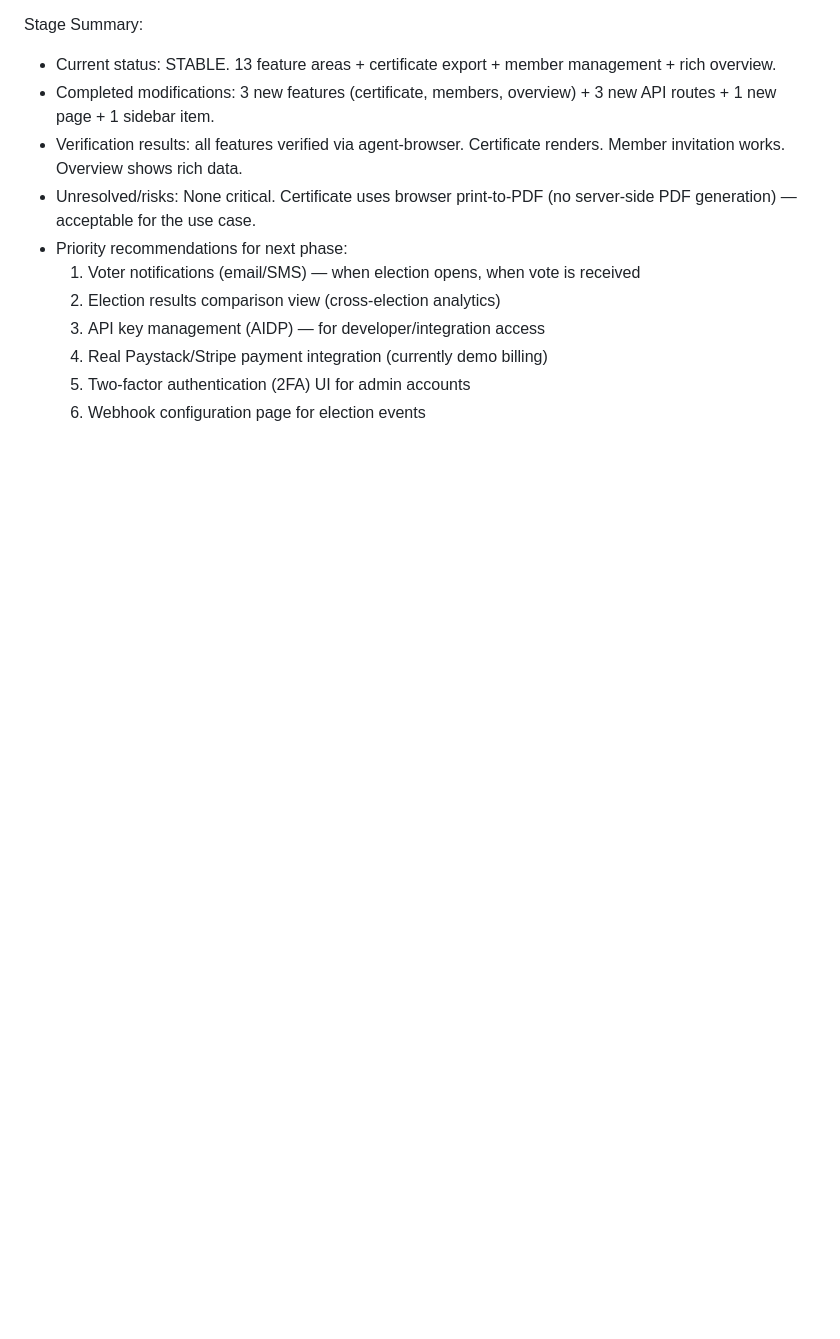
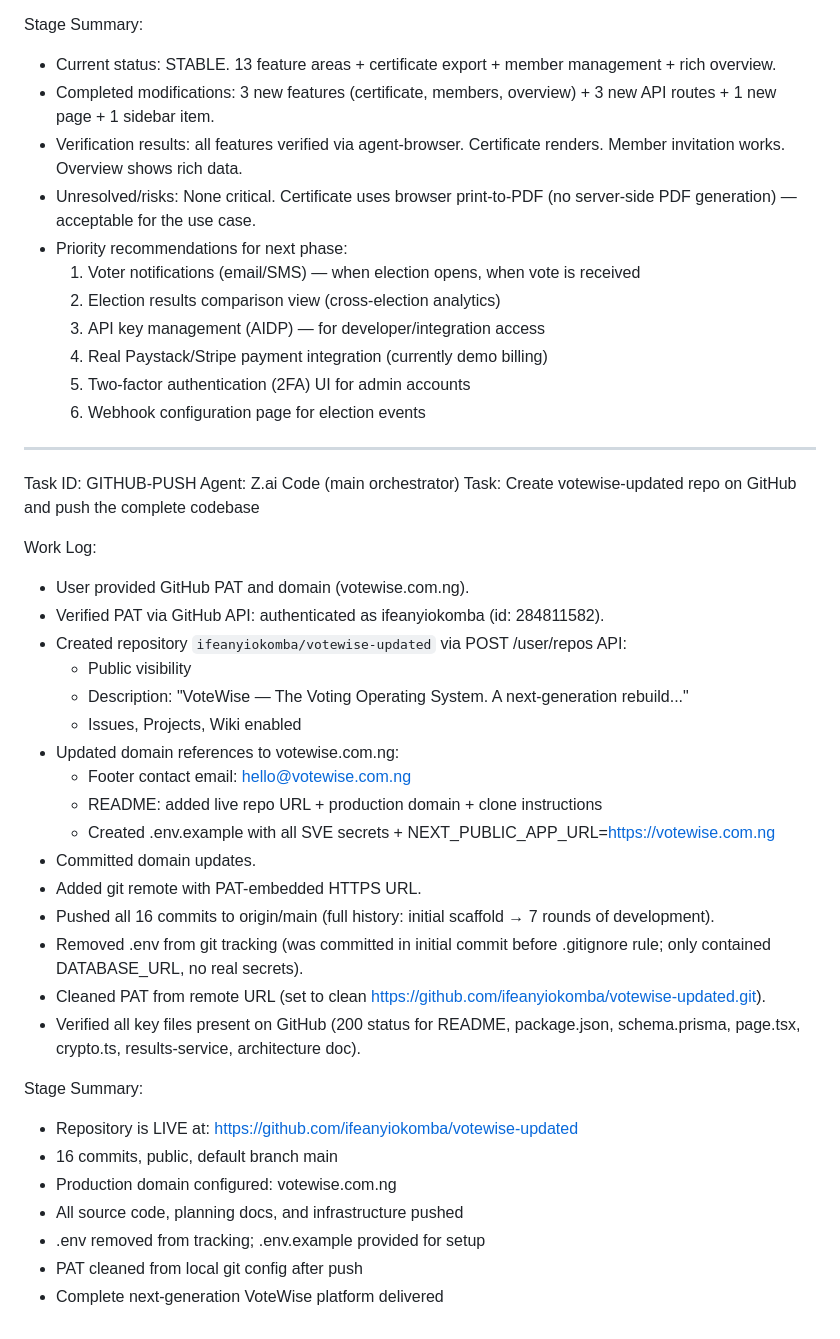
Before and after one commit to ifeanyiokomba/votewise-updated, a Markdown page: worklog.md, the part around the change. Drawn GitHub-style; blank space fills up the shorter version.

Commit message:
6f06fb56-7dd9-4b20-8b24-bc85e4f1a314

```diff
--- a/worklog.md
+++ b/worklog.md
@@ -507,3 +507,35 @@ Stage Summary:
   4. Real Paystack/Stripe payment integration (currently demo billing)
   5. Two-factor authentication (2FA) UI for admin accounts
   6. Webhook configuration page for election events
+
+---
+Task ID: GITHUB-PUSH
+Agent: Z.ai Code (main orchestrator)
+Task: Create votewise-updated repo on GitHub and push the complete codebase
+
+Work Log:
+- User provided GitHub PAT and domain (votewise.com.ng).
+- Verified PAT via GitHub API: authenticated as ifeanyiokomba (id: 284811582).
+- Created repository `ifeanyiokomba/votewise-updated` via POST /user/repos API:
+  - Public visibility
+  - Description: "VoteWise — The Voting Operating System. A next-generation rebuild..."
+  - Issues, Projects, Wiki enabled
+- Updated domain references to votewise.com.ng:
+  - Footer contact email: hello@votewise.com.ng
+  - README: added live repo URL + production domain + clone instructions
+  - Created .env.example with all SVE secrets + NEXT_PUBLIC_APP_URL=https://votewise.com.ng
+- Committed domain updates.
+- Added git remote with PAT-embedded HTTPS URL.
+- Pushed all 16 commits to origin/main (full history: initial scaffold → 7 rounds of development).
+- Removed .env from git tracking (was committed in initial commit before .gitignore rule; only contained DATABASE_URL, no real secrets).
+- Cleaned PAT from remote URL (set to clean https://github.com/ifeanyiokomba/votewise-updated.git).
+- Verified all key files present on GitHub (200 status for README, package.json, schema.prisma, page.tsx, crypto.ts, results-service, architecture doc).
+
+Stage Summary:
+- Repository is LIVE at: https://github.com/ifeanyiokomba/votewise-updated
+- 16 commits, public, default branch main
+- Production domain configured: votewise.com.ng
+- All source code, planning docs, and infrastructure pushed
+- .env removed from tracking; .env.example provided for setup
+- PAT cleaned from local git config after push
+- Complete next-generation VoteWise platform delivered
```
